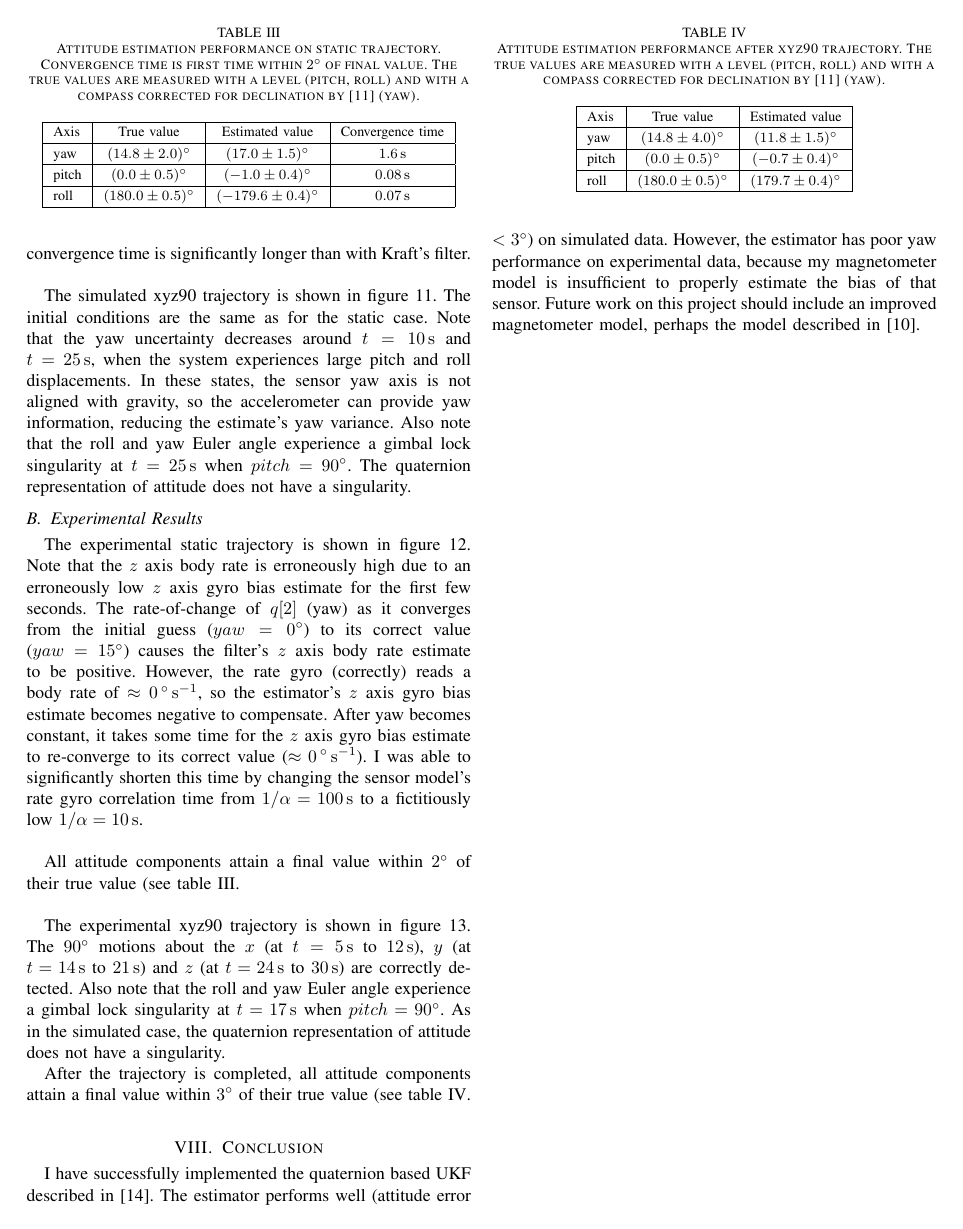
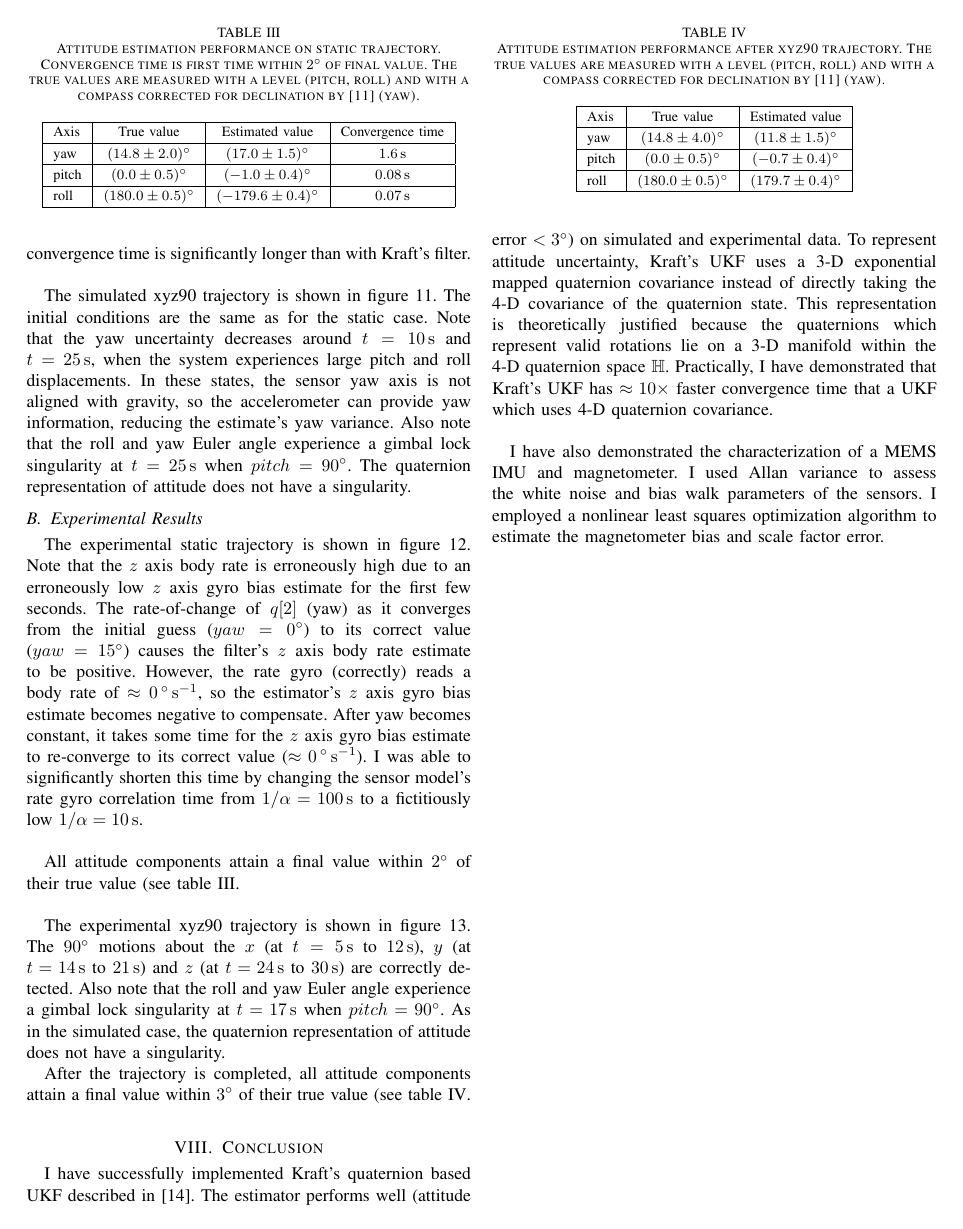
Before and after one commit to mvernacc/16322-3d-pose, a LaTeX paper (mvernacc/report/report.tex): page 7 of 14. Compiled offline with pdfLaTeX; a missing font is replaced by an installed copy or a similar font; a LaTeX package or settings file that is missing is left out.

Commit message:
Improve conclusion.

```diff
--- a/mvernacc/report/report.tex
+++ b/mvernacc/report/report.tex
@@ -802,7 +802,9 @@ After the trajectory is completed, all attitude components attain a final value
 
 
 \section{Conclusion}
-I have successfully implemented the quaternion based UKF described in \cite{1257247}. The estimator performs well (attitude error $< \SI{3}{\degree}$) on simulated data. However, the estimator has poor yaw performance on experimental data, because my magnetometer model is insufficient to properly estimate the bias of that sensor. Future work on this project should include an improved magnetometer model, perhaps the model described in \cite{Crassidis2005}.
+I have successfully implemented Kraft's quaternion based UKF described in \cite{1257247}. The estimator performs well (attitude error $< \SI{3}{\degree}$) on simulated and experimental data. To represent attitude uncertainty, Kraft's UKF uses a 3-D exponential mapped quaternion covariance instead of directly taking the 4-D covariance of the quaternion state. This representation is theoretically justified because the quaternions which represent valid rotations lie on a 3-D manifold within the 4-D quaternion space $\mathbb{H}$. Practically, I have demonstrated that Kraft's UKF has $\approx 10 \times$ faster convergence time that a UKF which uses 4-D quaternion covariance.\\
+
+I have also demonstrated the characterization of a MEMS IMU and magnetometer. I used Allan variance to assess the white noise and bias walk parameters of the sensors. I employed a nonlinear least squares optimization algorithm to estimate the magnetometer bias and scale factor error. \\
 
 
 % conference papers do not normally have an appendix
```
